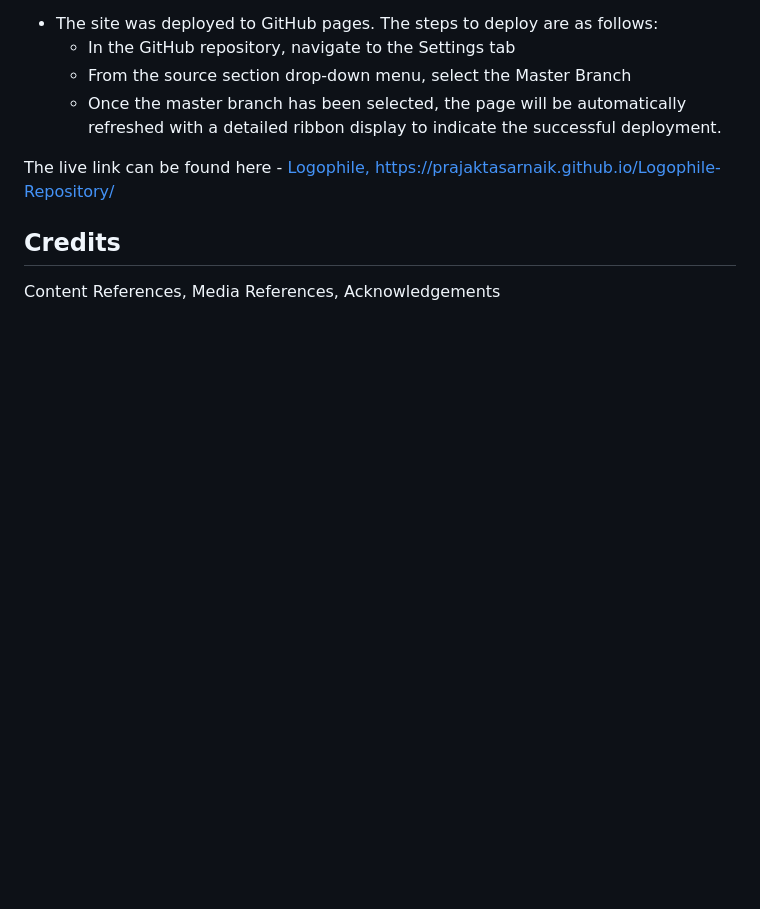
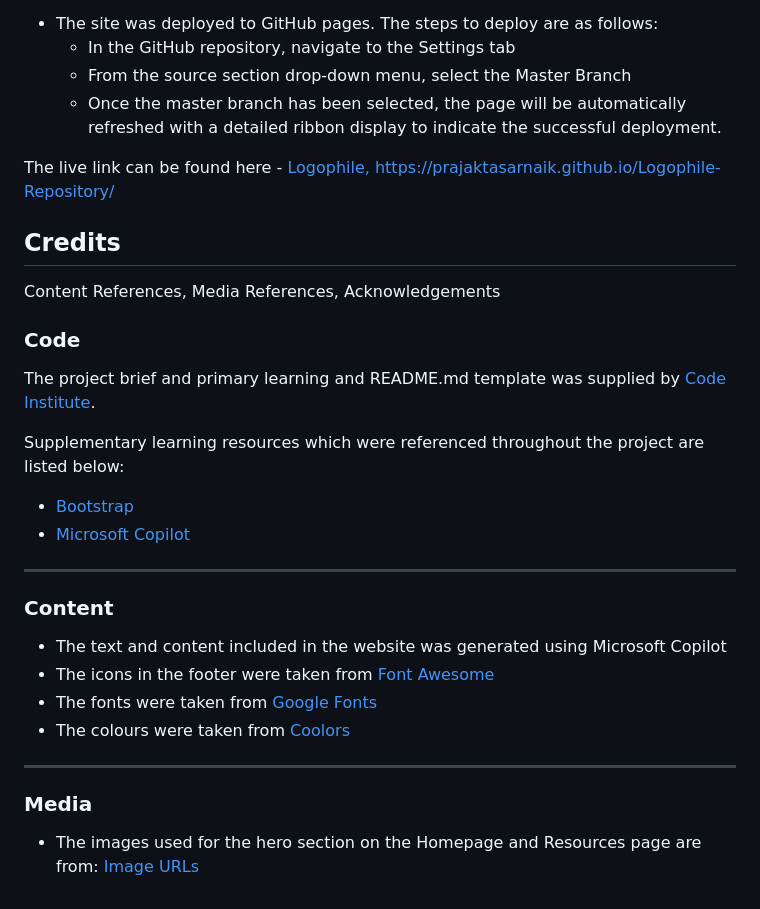
Before and after one commit to PrajaktaSarnaik/E-Library-Repository, a Markdown page: README.md, the part around one of its changes. Rendered like a GitHub page; blank space fills up the shorter version.

Commit message:
Update README.md
Add credits

```diff
--- a/README.md
+++ b/README.md
@@ -181,3 +180,26 @@ The live link can be found here - [Logophile, https://prajaktasarnaik.github.io/
 
 ## Credits
 Content References, Media References, Acknowledgements
+
+### Code
+
+The project brief and primary learning and README.md template was supplied by [Code Institute](https://codeinstitute.net/).
+
+Supplementary learning resources which were referenced throughout the project are listed below:
+
+- [Bootstrap](https://getbootstrap.com/docs/5.3/getting-started/introduction/)
+- [Microsoft Copilot](https://copilot.microsoft.com/)
+
+<hr>
+
+### Content
+
+- The text and content included in the website was generated using Microsoft Copilot
+- The icons in the footer were taken from [Font Awesome](https://fontawesome.com/)
+- The fonts were taken from [Google Fonts](https://fonts.google.com/)
+- The colours were taken from [Coolors](https://coolors.co/)
+
+<hr>
+
+### Media
+- The images used for the hero section on the Homepage and Resources page are from: [Image URLs]()
```
Also changed, not shown: other parts of README.md (+1 -2 lines).
